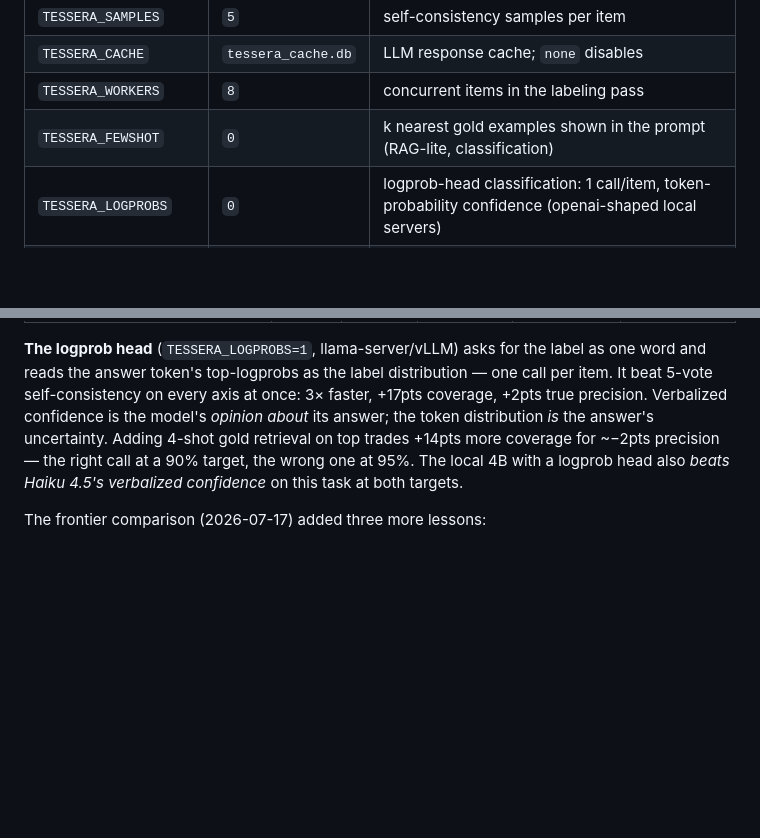
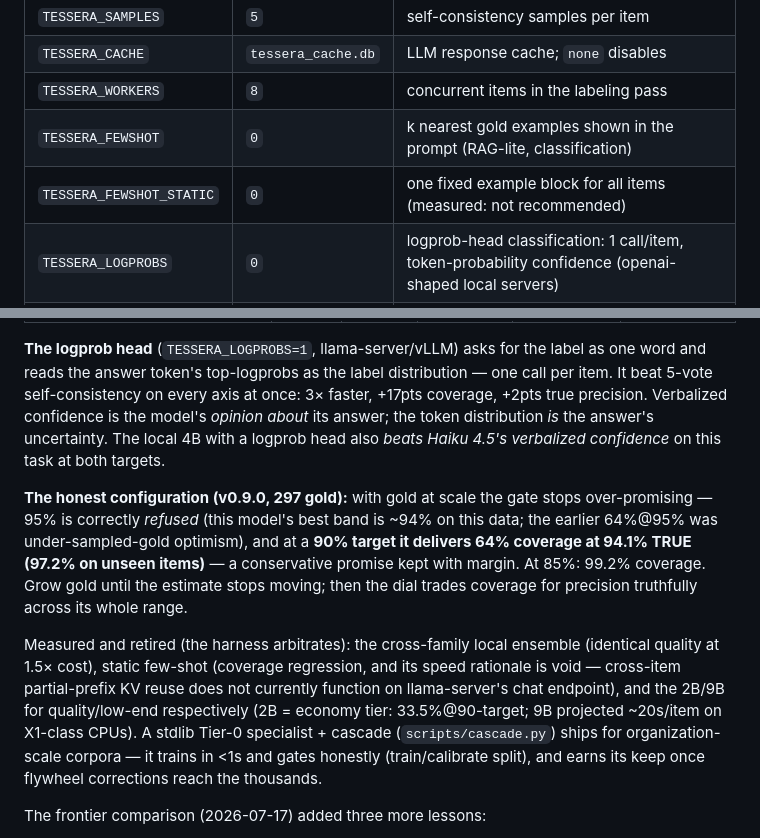
Before and after one commit to samdotson61/Tessera, a Markdown page: README.md, 2 parts joined by grey strips. GitHub-like rendering; blank space fills up the shorter version.

Commit message:
docs: v0.9.0 lockstep — honest-gold headline, retirements, low-end verdicts (+changelog dedup)
Co-Authored-By: Claude Fable 5 <noreply@anthropic.com>

```diff
--- a/README.md
+++ b/README.md
@@ -118,6 +118,7 @@ backoff, and a concurrent labeling pool.
 | `TESSERA_CACHE` | `tessera_cache.db` | LLM response cache; `none` disables |
 | `TESSERA_WORKERS` | `8` | concurrent items in the labeling pass |
 | `TESSERA_FEWSHOT` | `0` | k nearest gold examples shown in the prompt (RAG-lite, classification) |
+| `TESSERA_FEWSHOT_STATIC` | `0` | one fixed example block for all items (measured: not recommended) |
 | `TESSERA_LOGPROBS` | `0` | logprob-head classification: 1 call/item, token-probability confidence (openai-shaped local servers) |
 | `TESSERA_JUDGE` | off | LLM-as-judge provider — use a *different family* than the labeler |
 | `TESSERA_JUDGE_MODEL` | per provider | judge model override |
@@ -181,10 +182,26 @@ label as one word and reads the answer token's top-logprobs as the label
 distribution — one call per item. It beat 5-vote self-consistency on every
 axis at once: 3× faster, +17pts coverage, +2pts true precision. Verbalized
 confidence is the model's *opinion about* its answer; the token distribution
-*is* the answer's uncertainty. Adding 4-shot gold retrieval on top trades
-+14pts more coverage for ~−2pts precision — the right call at a 90% target,
-the wrong one at 95%. The local 4B with a logprob head also *beats Haiku
-4.5's verbalized confidence* on this task at both targets.
+*is* the answer's uncertainty. The local 4B with a logprob head also *beats
+Haiku 4.5's verbalized confidence* on this task at both targets.
+
+**The honest configuration (v0.9.0, 297 gold):** with gold at scale the gate
+stops over-promising — 95% is correctly *refused* (this model's best band is
+~94% on this data; the earlier 64%@95% was under-sampled-gold optimism), and
+at a **90% target it delivers 64% coverage at 94.1% TRUE (97.2% on unseen
+items)** — a conservative promise kept with margin. At 85%: 99.2% coverage.
+Grow gold until the estimate stops moving; then the dial trades coverage for
+precision truthfully across its whole range.
+
+Measured and retired (the harness arbitrates): the cross-family local
+ensemble (identical quality at 1.5× cost), static few-shot (coverage
+regression, and its speed rationale is void — cross-item partial-prefix KV
+reuse does not currently function on llama-server's chat endpoint), and the
+2B/9B for quality/low-end respectively (2B = economy tier: 33.5%@90-target;
+9B projected ~20s/item on X1-class CPUs). A stdlib Tier-0 specialist +
+cascade (`scripts/cascade.py`) ships for organization-scale corpora — it
+trains in <1s and gates honestly (train/calibrate split), and earns its keep
+once flywheel corrections reach the thousands.
 
 The frontier comparison (2026-07-17) added three more lessons:
 
```
Also changed, not shown: CHANGELOG.md (+0 -1 lines), docs/08-implementation-and-development-plan.md (+2 -1 lines).
